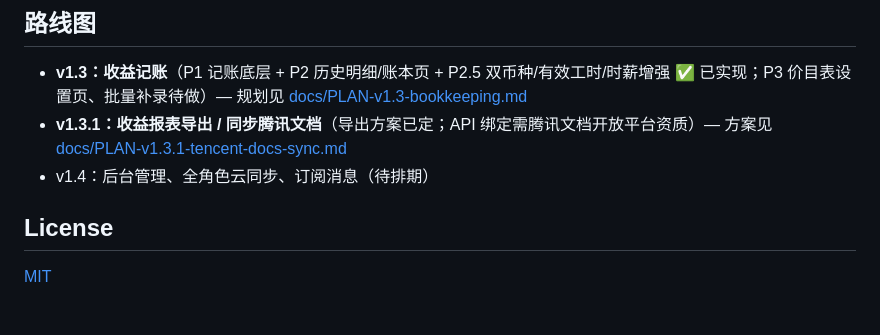
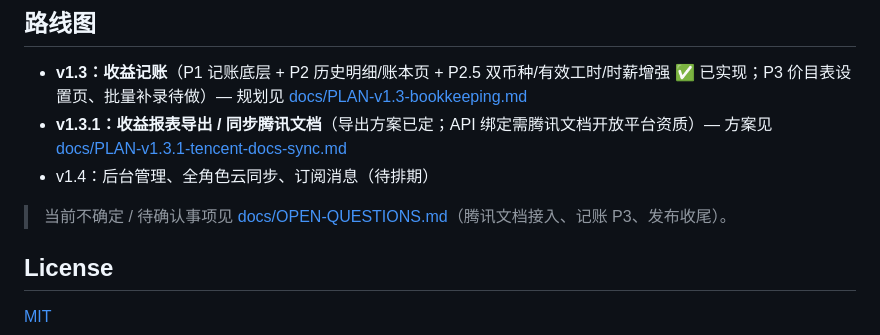
Before and after one commit to zz12hui/mhxy-getcash-toolsbox, a Markdown page: README.md, the part around the change. Rendered like a GitHub page; blank space fills up the shorter version.

Commit message:
docs: 增加当前不确定/待确认清单（OPEN-QUESTIONS）
- 腾讯文档接入阻塞项（AppID/Secret/回调/scope/授权体验/同步口径/隐私）
- 记账 P3 与数值口径（奖励价/金价/点卡口径/工时修正/补录/价目表）
- 可默认项、需我验证的技术点、发布收尾待办
- 标注「你现在只需要做 3 件事」

```diff
--- a/README.md
+++ b/README.md
@@ -171,6 +171,8 @@ npm test             # Node 单测（游戏公式、费用计算、存储、撤
 - **v1.3.1：收益报表导出 / 同步腾讯文档**（导出方案已定；API 绑定需腾讯文档开放平台资质）— 方案见 [docs/PLAN-v1.3.1-tencent-docs-sync.md](docs/PLAN-v1.3.1-tencent-docs-sync.md)
 - v1.4：后台管理、全角色云同步、订阅消息（待排期）
 
+> 当前不确定 / 待确认事项见 [docs/OPEN-QUESTIONS.md](docs/OPEN-QUESTIONS.md)（腾讯文档接入、记账 P3、发布收尾）。
+
 ## License
 
 [MIT](LICENSE)
```
Also changed, not shown: docs/OPEN-QUESTIONS.md (added, +91 -0 lines).
